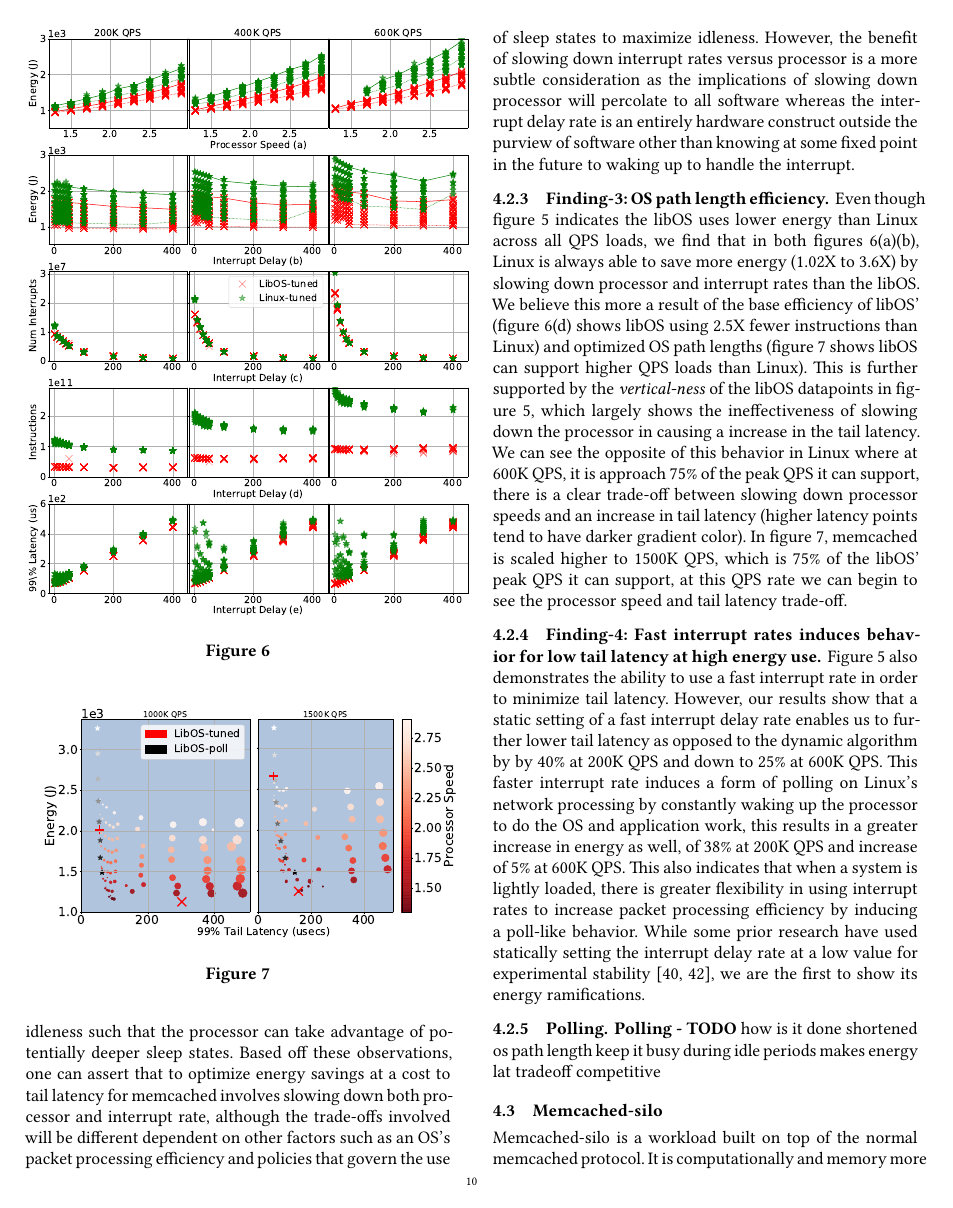
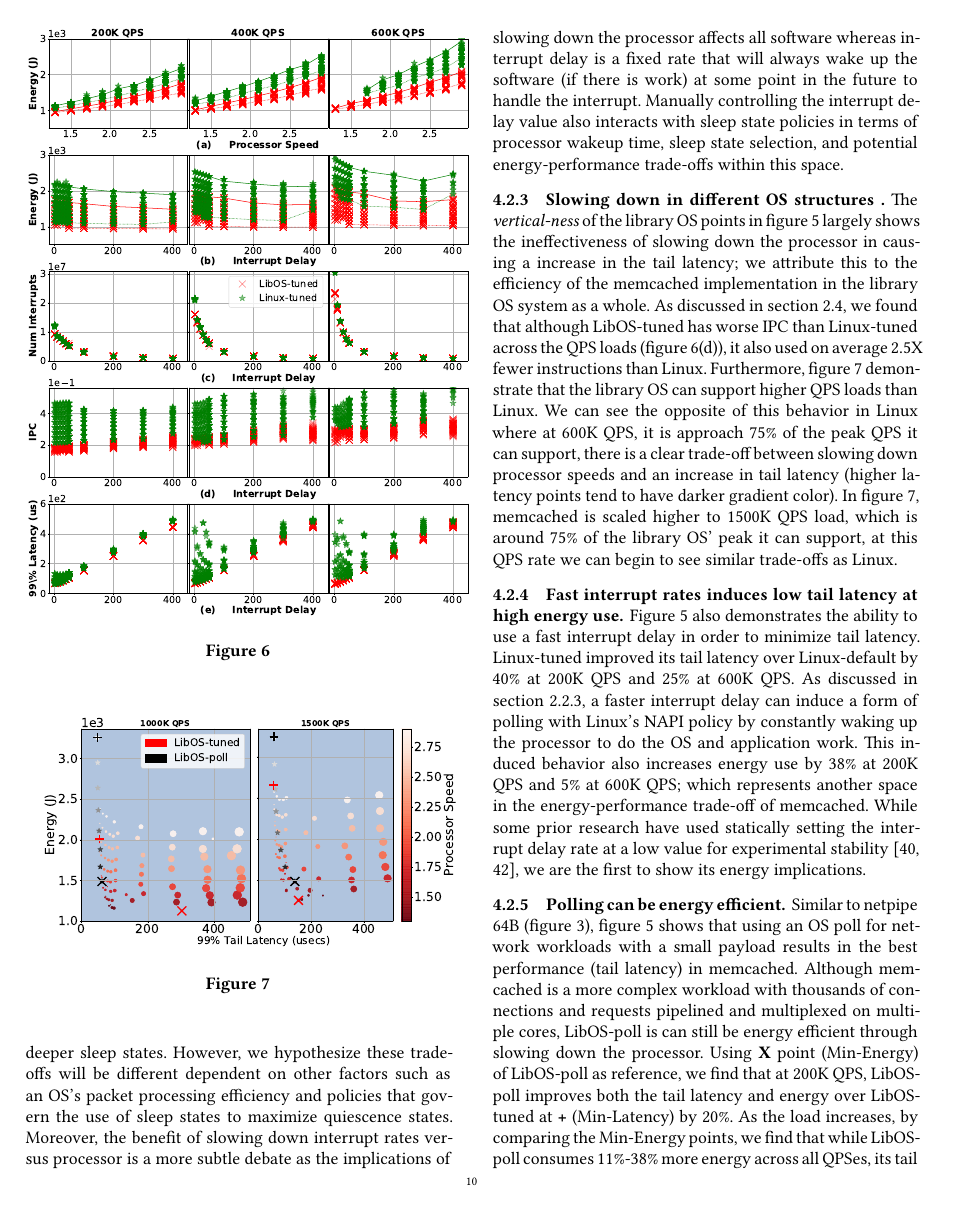
Before and after one commit to SESA/sesa-papers-overleaf, a LaTeX paper (sosp-21/main.tex, which reads sosp-21/mcd.tex, sosp-21/mcdsilo.tex): page 10 of 14. Compiled offline with XeLaTeX.

Commit message:
mcd text update

```diff
--- a/sosp-21/mcd.tex
+++ b/sosp-21/mcd.tex
@@ -86,10 +84,13 @@ Figure~\ref{fig:mcd_detail_1}(a) shows that as a processor slows down, the energ
 
-Even though slowing down interrupt rates does not contribute to energy savings as much as slowing down the processor, figure~\ref{fig:mcd_overview} shows that it is in-fact with a combination of both that results in the lowest energy use across both Linux and libOS. Figure~\ref{fig:mcd_detail_1}(e) shows the effect of slowed interrupt delay rates as it causes a minimum tail latency threshold; the benefit of slowing down interrupt rates consists of 1) lowering the number of interrupts fired, which also lowers instruction use and potentially promotes better packet coalescing (see figures~\ref{fig:mcd_detail_1}(c)(d)), and 2) based off interrupt delay algorithm in figure~\ref{fig:itr_delay_flowchart}, this ensures a guaranteed period of idleness such that the processor can take advantage of potentially deeper sleep states. Based off these observations, one can assert that to optimize energy savings at a cost to tail latency for memcached involves slowing down both processor and interrupt rate, although the trade-offs involved will be different dependent on other factors such as an OS's packet processing efficiency and policies that govern the use of sleep states to maximize idleness. However, the benefit of slowing down interrupt rates versus processor is a more subtle consideration as the implications of slowing down processor will percolate to all software whereas the interrupt delay rate is an entirely hardware construct outside the purview of software other than knowing at some fixed point in the future to waking up to handle the interrupt.
-
+Even though slowing down interrupt delay does not contribute to energy savings as much as slowing down the processor, figure~\ref{fig:mcd_overview} shows that it is  with a combination of both that results in the lowest energy use across both Linux and libOS. Figure~\ref{fig:mcd_detail_1}(e) shows the direct effect of interrupt delay on tail latency; the benefit of slowing down interrupt rates consists of 1) lowering the number of interrupts fired, which also lowers instruction use and potentially promotes better packet coalescing (see figures~\ref{fig:mcd_detail_1}(c)(d)), and 2) based off interrupt delay algorithm in figure~\ref{fig:itr_delay_flowchart} and detailed in section~\ref{sec:workflow:itrdelay}, this ensures a guaranteed period of quiescence such that the processor can take advantage of potentially deeper sleep states. However, we hypothesize these trade-offs will be different dependent on other factors such as an OS's packet processing efficiency and policies that govern the use of sleep states to maximize quiescence states. Moreover, the benefit of slowing down interrupt rates versus processor is a more subtle debate as the implications of slowing down the processor affects all software whereas interrupt delay is a fixed rate that will always wake up the software (if there is work) at some point in the future to handle the interrupt. Manually controlling the interrupt delay value also interacts with sleep state policies in terms of processor wakeup time, sleep state selection, and potential energy-performance trade-offs within this space.
+%Embedded inside the interrupt delay value a
+%is an entirely hardware construct outside the purview of software other than knowing at some fixed point in the future to waking up to handle the interrupt.
+% Based off these observations, one can assert that to optimize energy savings at a cost to tail latency for memcached involves slowing down both processor and interrupt rate,
 %Second, we find that in the libOS, slowing down interrupt rates at the fastest processor speed results in around 11X better energy savings over the slowest processor speed. Similarly we find the same benefits in Linux, however, the energy savings are only around 4X better.
-
-\subsubsection{Finding-3: OS path length efficiency} \label{sec:f3}
-Even though figure~\ref{fig:mcd_overview} indicates the libOS uses lower energy than Linux across all QPS loads, we find that in both figures~\ref{fig:mcd_detail_1}(a)(b), Linux is always able to save more energy (1.02X to 3.6X) by slowing down processor and interrupt rates than the libOS. We believe this more a result of the base efficiency of libOS' (figure~\ref{fig:mcd_detail_1}(d) shows libOS using ~2.5X fewer instructions than Linux) and optimized OS path lengths (figure~\ref{fig:mcd_overview2} shows libOS can support higher QPS loads than Linux). This is further supported by the \textit{vertical-ness} of the libOS datapoints in figure~\ref{fig:mcd_overview}, which largely shows the ineffectiveness of slowing down the processor in causing a increase in the tail latency. We can see the opposite of this behavior in Linux where at 600K QPS, it is approach 75\% of the peak QPS it can support, there is a clear trade-off between slowing down processor speeds and an increase in tail latency (higher latency points tend to have darker gradient color). In figure~\ref{fig:mcd_overview2}, memcached is scaled higher to 1500K QPS, which is 75\% of the libOS' peak QPS it can support, at this QPS rate we can begin to see the processor speed and tail latency trade-off.
+\subsubsection{Slowing down in different OS structures }
+\label{sec:mcd:slowinos}
+%Even though figure~\ref{fig:mcd_overview} indicates the libOS uses lower energy than Linux across all QPS loads, we find that in both figures~\ref{fig:mcd_detail_1}(a)(b), Linux is always able to save more energy (1.02X to 3.6X) by slowing down processor and interrupt rates than the libOS. We believe this more a result of the base efficiency of libOS'
+The \textit{vertical-ness} of the library OS points in figure~\ref{fig:mcd_overview} largely shows the ineffectiveness of slowing down the processor in causing a increase in the tail latency; we attribute this to the efficiency of the memcached implementation in the library OS system as a whole. As discussed in section~\ref{sec:workflow:dvfs}, we found that although LibOS-tuned has worse IPC than Linux-tuned across the QPS loads (figure~\ref{fig:mcd_detail_1}(d)), it also used on average ~2.5X fewer instructions than Linux. Furthermore, figure~\ref{fig:mcd_overview2} demonstrate that the library OS can support higher QPS loads than Linux. We can see the opposite of this behavior in Linux where at 600K QPS, it is approach 75\% of the peak QPS it can support, there is a clear trade-off between slowing down processor speeds and an increase in tail latency (higher latency points tend to have darker gradient color). In figure~\ref{fig:mcd_overview2}, memcached is scaled higher to 1500K QPS load, which is around 75\% of the library OS' peak it can support, at this QPS rate we can begin to see similar trade-offs as Linux.
 
 % MIN-TAIL linux_default 200000 1 3.0 135    103.3 1335.43
 % MIN-TAIL linux_tuned 200000 2 2.9 135       61.7 2174.6
@@ -101,7 +102,9 @@ Even though figure~\ref{fig:mcd_overview} indicates the libOS uses lower energy
 % MIN-TAIL linux_tuned 600000 30 2.9 135     102.6 2730.61
 
 % Linux's network driver contains a interrupt moderation algorithm is a generic algorithm used to cater the interrupt delay rate towards the current traffic pattern to maximize throughput.
-\subsubsection{Finding-4: Fast interrupt rates induces behavior for low tail latency at high energy use.} \label{sec:f4} Figure~\ref{fig:mcd_overview} also demonstrates the ability to use a fast interrupt rate in order to minimize tail latency. However, our results show that a static setting of a fast interrupt delay rate enables us to further lower tail latency as opposed to the dynamic algorithm by by 40\% at 200K QPS and down to 25\% at 600K QPS. This faster interrupt rate induces a form of polling on Linux's network processing by constantly waking up the processor to do the OS and application work, this results in a greater increase in energy as well, of 38\% at 200K QPS and increase of 5\% at 600K QPS. This also indicates that when a system is lightly loaded, there is greater flexibility in using interrupt rates to increase packet processing efficiency by inducing a poll-like behavior. While some prior research have used statically setting the interrupt delay rate at a low value for experimental stability~\cite{10.1145/2812806, 10.5555/3323234.3323265}, we are the first to show its energy ramifications.
+\subsubsection{Fast interrupt rates induces low tail latency at high energy use.}
+\label{sec:mcd:fastitr}
+Figure~\ref{fig:mcd_overview} also demonstrates the ability to use a fast interrupt delay in order to minimize tail latency. Linux-tuned improved its tail latency over Linux-default by 40\% at 200K QPS and 25\% at 600K QPS. As discussed in section~\ref{sec:workflow:hybridio}, a faster interrupt delay can induce a form of polling with Linux's NAPI policy by constantly waking up the processor to do the OS and application work. This induced behavior also increases energy use by 38\% at 200K QPS and 5\% at 600K QPS; which represents another space in the energy-performance trade-off of memcached. While some prior research have used statically setting the interrupt delay rate at a low value for experimental stability~\cite{10.1145/2812806, 10.5555/3323234.3323265}, we are the first to show its energy implications.
 
 % MIN-TAIL ebbrt_tuned 200000 2 0x1d00 135        65.9 1747.17
 % MIN-ENERGY ebbrt_tuned 200000 400 0xd00 55     444.3  935.44
@@ -158,7 +161,40 @@ Even though figure~\ref{fig:mcd_overview} indicates the libOS uses lower energy
 % \subsubsection{Finding-5: Sleep states and race-to-halt rarely useful)} \label{sec:f5}
 % Table~\ref{table:mcd_sleep_states} lists a small experiment where different sleep states are explored under the libOS at two extremities when the libOS is lightly loaded (200K QPS) and heavily loaded (1500K QPS). \textit{Min-Tail} is configuring the processor and interrupt rate running fastest while \textit{Min-Energy} is both parameters running slowest. When the libOS is lightly loaded, we find that using different sleep states does make a difference in tail latency and energy. We hypothesize that the small exit latencies of the C1 sleep state results in better tail latencies for memcached. However, we find the effect is lessened when under a heavier load, which seems to indicate that a slowed processor is affecting the efficacy of sleep states given it is already running at a slowed interrupt delay rate, which implies ample opportunities to take advantage of system idling. Moreover, as the load increases for the libOS, selection of different sleep states causes no noticeable differences in either latency nor energy, which implies the constant bursty nature of incoming packets is rendering the idle times non-existent. Lastly, combined with the energy benefits of slowing down the processor versus using sleep states in ~\ref{sec:f2}, we assert that trying to use sleep states for energy savings is largely ineffective.
 
-\subsubsection{Polling}
-\textbf{Polling - TODO}
-how is it done
-shortened os path length keep it busy during idle periods makes energy lat tradeoff competitive
+\subsubsection{Polling can be energy efficient}
+\label{sec:mcd:poll}
+Similar to netpipe 64B (figure~\ref{fig:closed_loop_overview}), figure~\ref{fig:mcd_overview} shows that using an OS poll for network workloads with a small payload results in the best performance (tail latency) in memcached. Although memcached is a more complex workload with thousands of connections and requests pipelined and multiplexed on multiple cores, LibOS-poll is can still be energy efficient through slowing down the processor. Using \textbf{X} point (Min-Energy) of LibOS-poll as reference, we find that at 200K QPS, LibOS-poll improves both the tail latency and energy over LibOS-tuned at \textbf{+} (Min-Latency) by 20\%. As the load increases, by comparing the Min-Energy points, we find that while LibOS-poll consumes 11\%-38\% more energy across all QPSes, its tail latency was 10\%-90\% better. Our experiment with slowing down processor in a library OS poll reveals an additional trade-off space for energy-performance in memcached.
+
+
+% MIN-TAIL ebbrt_tuned   200000 2 0x1d00 135    65.9 1747.17
+% MIN-TAIL ebbrt_poll    200000 666 0x1d00 135  44.3 3239.33
+% MIN-ENERGY ebbrt_tuned 200000 400 0xd00 55   444.3 935.44 = 415615
+% MIN-ENERGY ebbrt_poll  200000 666 0xd00 135   52.4 1296.02 = 67910
+
+% MIN-TAIL ebbrt_tuned   400000 2 0xf00 55      64.9 1111.27
+% MIN-TAIL ebbrt_poll    400000 666 0x1b00 135  45.1 2900.71
+% MIN-ENERGY ebbrt_tuned 400000 300 0xd00 55   366.6 976.33
+% MIN-ENERGY ebbrt_poll  400000 666 0xd00 135   59.2 1299.53
+
+% MIN-TAIL ebbrt_tuned   600000 2 0x1100 55     60.2 1278.68
+% MIN-TAIL ebbrt_poll    600000 666 0x1d00 135  46.0 3242.68
+% MIN-ENERGY ebbrt_tuned 600000 400 0xd00 55   482.0 1025.02
+% MIN-ENERGY ebbrt_poll  600000 666 0xd00 135   61.5 1295.59
+
+% MIN-TAIL ebbrt_tuned   1000000 2 0x1900 135     55.3 2010.23
+% MIN-TAIL ebbrt_poll    1000000 666 0x1d00 135   48.6 3258.35
+% MIN-ENERGY ebbrt_tuned 1000000 20 0xd00 135    303.0 1126.13
+% MIN-ENERGY ebbrt_poll  1000000 666 0xf00 135    62.4 1487.28
+
+% MIN-TAIL ebbrt_tuned   1500000 2 0x1d00 135     57.4 2655.69
+% MIN-TAIL ebbrt_poll    1500000 666 0x1d00 135   59.1 3242.74
+% MIN-ENERGY ebbrt_tuned 1500000 40 0xd00 135    152.0 1253.26
+% MIN-ENERGY ebbrt_poll  1500000 666 0xf00 135   138.2 1483.45
+
+
+
+
+
+%\textbf{Polling - TODO}
+%how is it done
+%shortened os path length keep it busy during idle periods makes energy lat tradeoff competitive
--- a/sosp-21/mcdsilo.tex
+++ b/sosp-21/mcdsilo.tex
@@ -22,7 +22,7 @@ Memcached-silo is a workload built on top of the normal memcached protocol. It i
 \label{fig:mcdsilo_detail}
 \end{figure}
 
-\subsubsection{Finding-1: Implications of OS path length efficiency}
+%\subsubsection{Finding-1: Implications of OS path length efficiency}
 
 % ebbrt_tuned c1 4 0x1d00 135    159.0 1954.58
 % ebbrt_tuned c1e 4 0x1d00 135   203.1 1789.93
```
Also changed, not shown: sosp-21/closed_loop.tex (+3 -3 lines), sosp-21/related.tex (+14 -0 lines), sosp-21/workflow.tex (+1 -0 lines), sosp-21/figures/mcd_detail_1.pdf, sosp-21/figures/mcd_overview.pdf, sosp-21/figures/mcd_overview2.pdf, sosp-21/mcd.tex (16 more changed lines), sosp-21/mcdsilo.tex (4 more changed lines).
